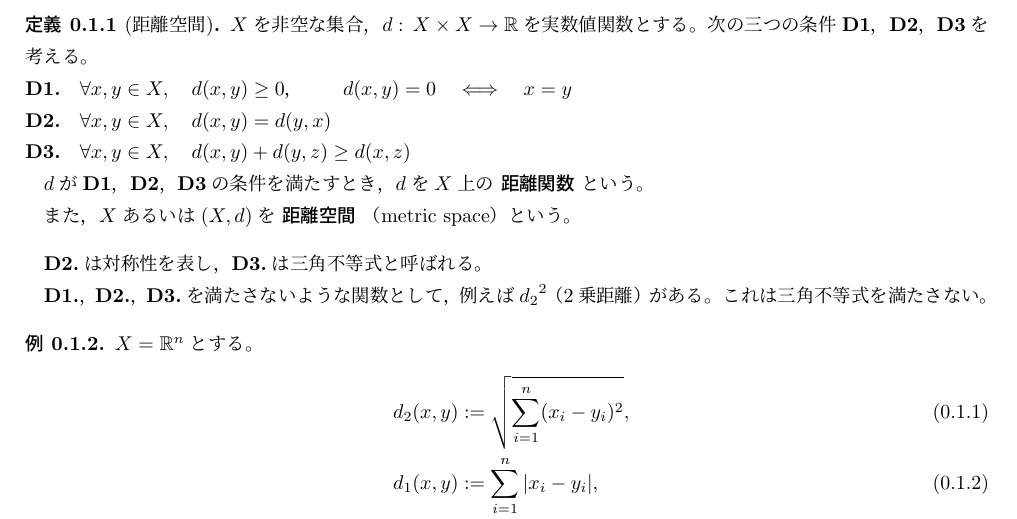
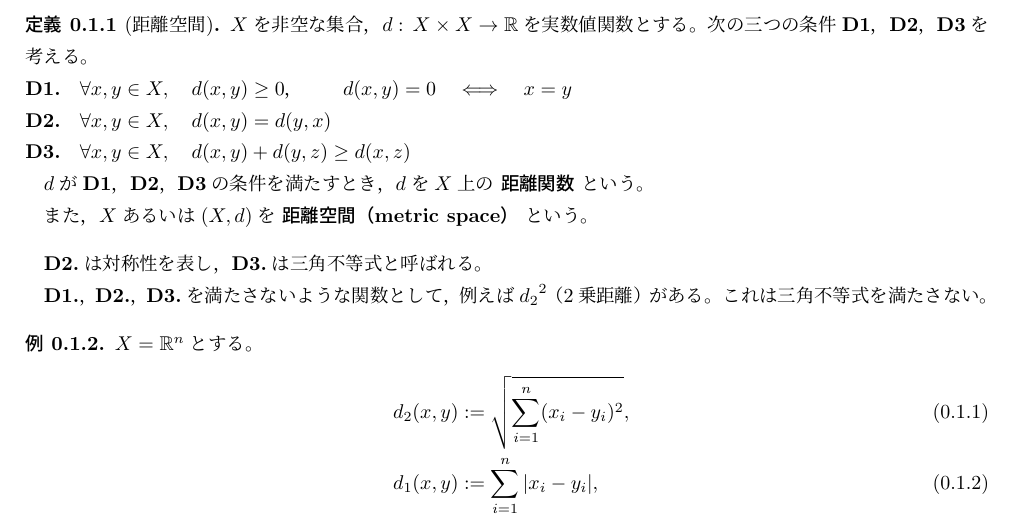
Before and after one commit to tobetakoyaki/GeometricalMathematics, a LaTeX CV (sub-resume-1.tex): part of page 1 of 5, cut so that both start at the same text. Compiled offline with upLaTeX and dvipdfmx.

Commit message:
距離空間の英語の入れる位置を修正

```diff
--- a/sub-resume-1.tex
+++ b/sub-resume-1.tex
@@ -29,7 +29,7 @@
 
     $d$が{\bf D1}，{\bf D2}，{\bf D3}の条件を満たすとき，$d$を$X$上の\nw{距離関数}という。
 
-    また，$X$あるいは$(X,d)$を\nw{距離空間}（metric space）という。
+    また，$X$あるいは$(X,d)$を\nw{距離空間（metric space）}という。
 \end{teigi}
 
 {\bf D2.}は対称性を表し，{\bf D3.}は三角不等式と呼ばれる。
```
